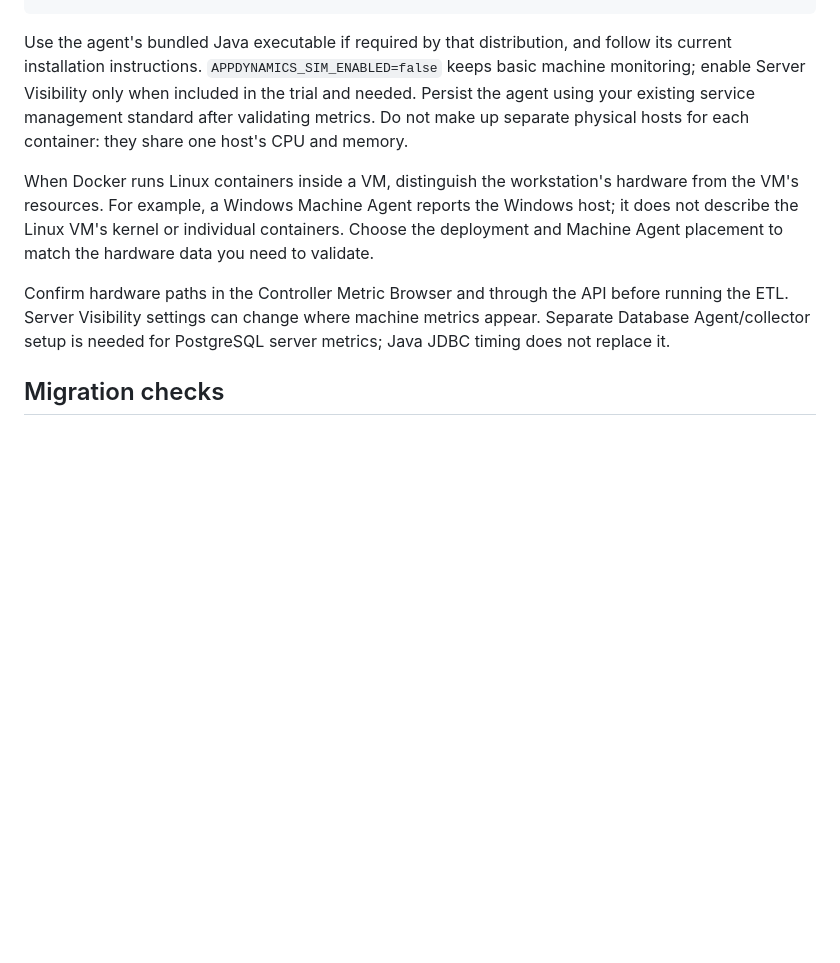
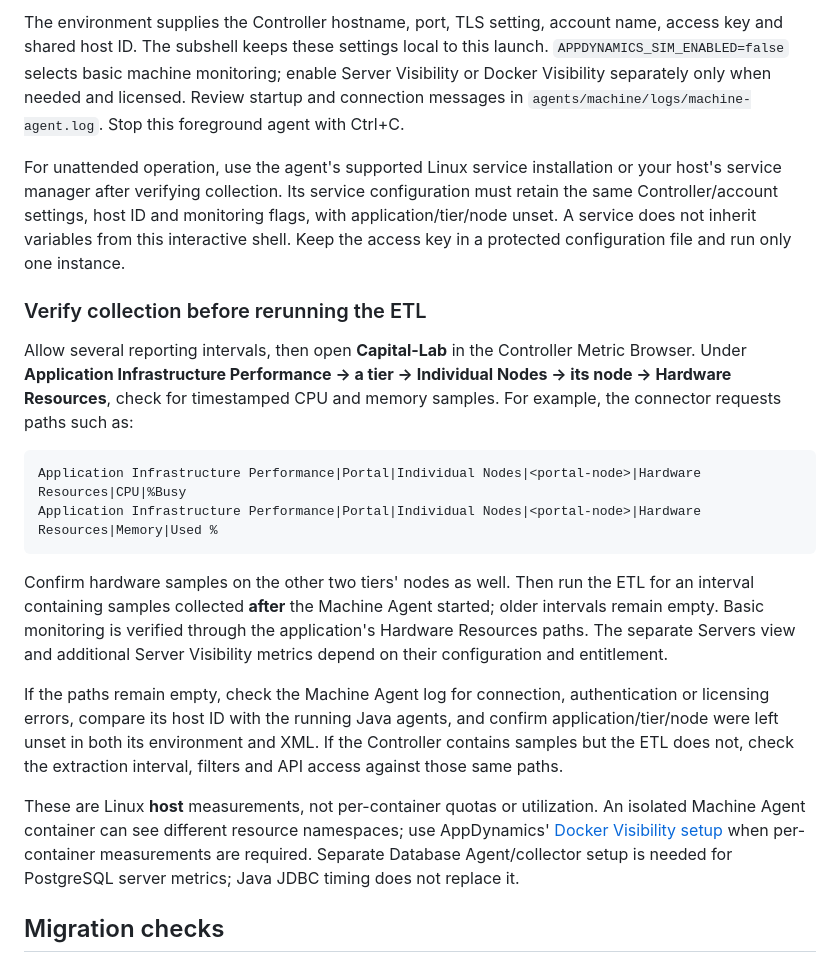
Before and after one commit to Moviri/MIB_DEV_Environments, a Markdown page: AppDynamics/docs/deployment.md, the part around one of its changes. GitHub-like rendering; blank space fills up the shorter version.

````diff
--- a/AppDynamics/docs/deployment.md
+++ b/AppDynamics/docs/deployment.md
@@ -84,10 +118,21 @@ java -Dappdynamics.agent.uniqueHostId="$APPDYNAMICS_AGENT_UNIQUE_HOST_ID" \
+The environment supplies the Controller hostname, port, TLS setting, account name, access key and shared host ID. The subshell keeps these settings local to this launch. `APPDYNAMICS_SIM_ENABLED=false` selects basic machine monitoring; enable Server Visibility or Docker Visibility separately only when needed and licensed. Review startup and connection messages in `agents/machine/logs/machine-agent.log`. Stop this foreground agent with Ctrl+C.
+
+For unattended operation, use the agent's supported Linux service installation or your host's service manager after verifying collection. Its service configuration must retain the same Controller/account settings, host ID and monitoring flags, with application/tier/node unset. A service does not inherit variables from this interactive shell. Keep the access key in a protected configuration file and run only one instance.
+
+### Verify collection before rerunning the ETL
+
+Allow several reporting intervals, then open **Capital-Lab** in the Controller Metric Browser. Under **Application Infrastructure Performance → a tier → Individual Nodes → its node → Hardware Resources**, check for timestamped CPU and memory samples. For example, the connector requests paths such as:
+
+```text
+Application Infrastructure Performance|Portal|Individual Nodes|<portal-node>|Hardware Resources|CPU|%Busy
+Application Infrastructure Performance|Portal|Individual Nodes|<portal-node>|Hardware Resources|Memory|Used %
 ```
 
-Use the agent's bundled Java executable if required by that distribution, and follow its current installation instructions. `APPDYNAMICS_SIM_ENABLED=false` keeps basic machine monitoring; enable Server Visibility only when included in the trial and needed. Persist the agent using your existing service management standard after validating metrics. Do not make up separate physical hosts for each container: they share one host's CPU and memory.
+Confirm hardware samples on the other two tiers' nodes as well. Then run the ETL for an interval containing samples collected **after** the Machine Agent started; older intervals remain empty. Basic monitoring is verified through the application's Hardware Resources paths. The separate Servers view and additional Server Visibility metrics depend on their configuration and entitlement.
 
-When Docker runs Linux containers inside a VM, distinguish the workstation's hardware from the VM's resources. For example, a Windows Machine Agent reports the Windows host; it does not describe the Linux VM's kernel or individual containers. Choose the deployment and Machine Agent placement to match the hardware data you need to validate.
+If the paths remain empty, check the Machine Agent log for connection, authentication or licensing errors, compare its host ID with the running Java agents, and confirm application/tier/node were left unset in both its environment and XML. If the Controller contains samples but the ETL does not, check the extraction interval, filters and API access against those same paths.
 
-Confirm hardware paths in the Controller Metric Browser and through the API before running the ETL. Server Visibility settings can change where machine metrics appear. Separate Database Agent/collector setup is needed for PostgreSQL server metrics; Java JDBC timing does not replace it.
+These are Linux **host** measurements, not per-container quotas or utilization. An isolated Machine Agent container can see different resource namespaces; use AppDynamics' [Docker Visibility setup](https://help.splunk.com/en/appdynamics-on-premises/infrastructure-visibility/26.4.0/monitor-containers-with-docker-visibility) when per-container measurements are required. Separate Database Agent/collector setup is needed for PostgreSQL server metrics; Java JDBC timing does not replace it.
 
 ## Migration checks
 
````
Also changed, not shown: other parts of AppDynamics/docs/deployment.md (+46 -12 lines), AppDynamics/README.md (+2 -2 lines).
